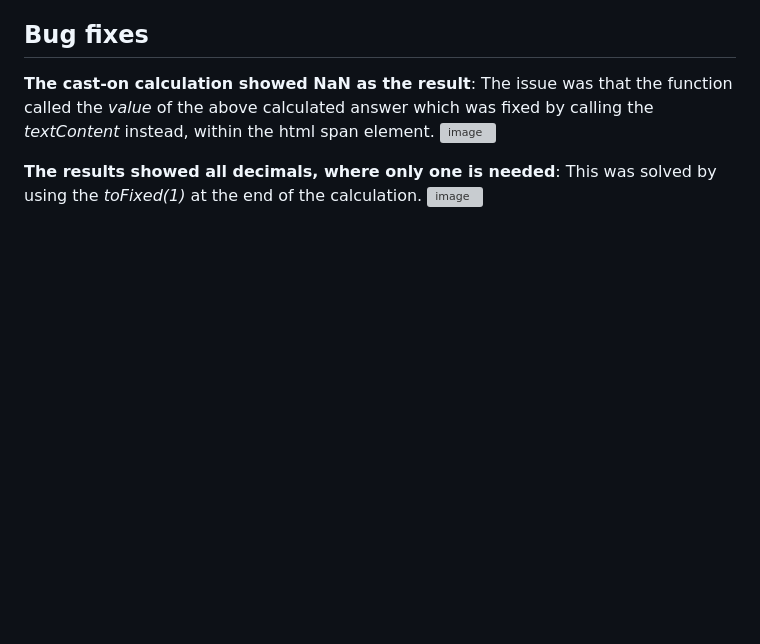
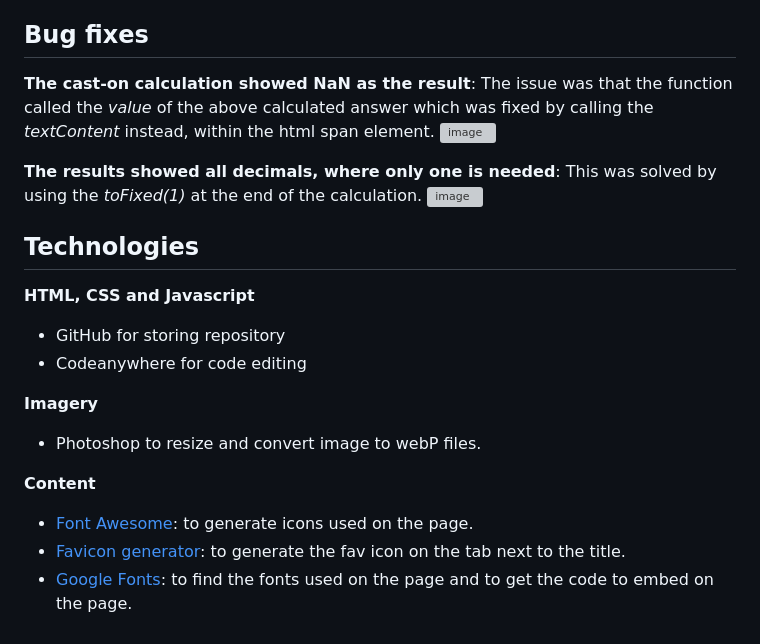
Before and after one commit to CharlottaG/knit-calculators, a Markdown page: README.md, the part around one of its changes. GitHub-like rendering; blank space fills up the shorter version; grey boxes are pictures that could not be loaded.

Commit message:
Add technologies used

```diff
--- a/README.md
+++ b/README.md
@@ -103,3 +106,21 @@ Building on the user stories, there are additional calculations that can be inco
 
 **The results showed all decimals, where only one is needed**: This was solved by using the *toFixed(1)* at the end of the calculation.
 ![image](https://github.com/CharlottaG/knit-calculators/assets/138576943/c5556111-a7ed-4376-a3be-b9e0de752821)
+
+
+## Technologies
+
+**HTML, CSS and Javascript**
+
+- GitHub for storing repository
+- Codeanywhere for code editing
+
+**Imagery**
+
+- Photoshop to resize and convert image to webP files.
+
+**Content**
+
+- [Font Awesome](https://fontawesome.com/start): to generate icons used on the page.
+- [Favicon generator](https://favicon.io/): to generate the fav icon on the tab next to the title.
+- [Google Fonts](https://fonts.google.com/): to find the fonts used on the page and to get the code to embed on the page.
```
Also changed, not shown: other parts of README.md (+3 -0 lines).
